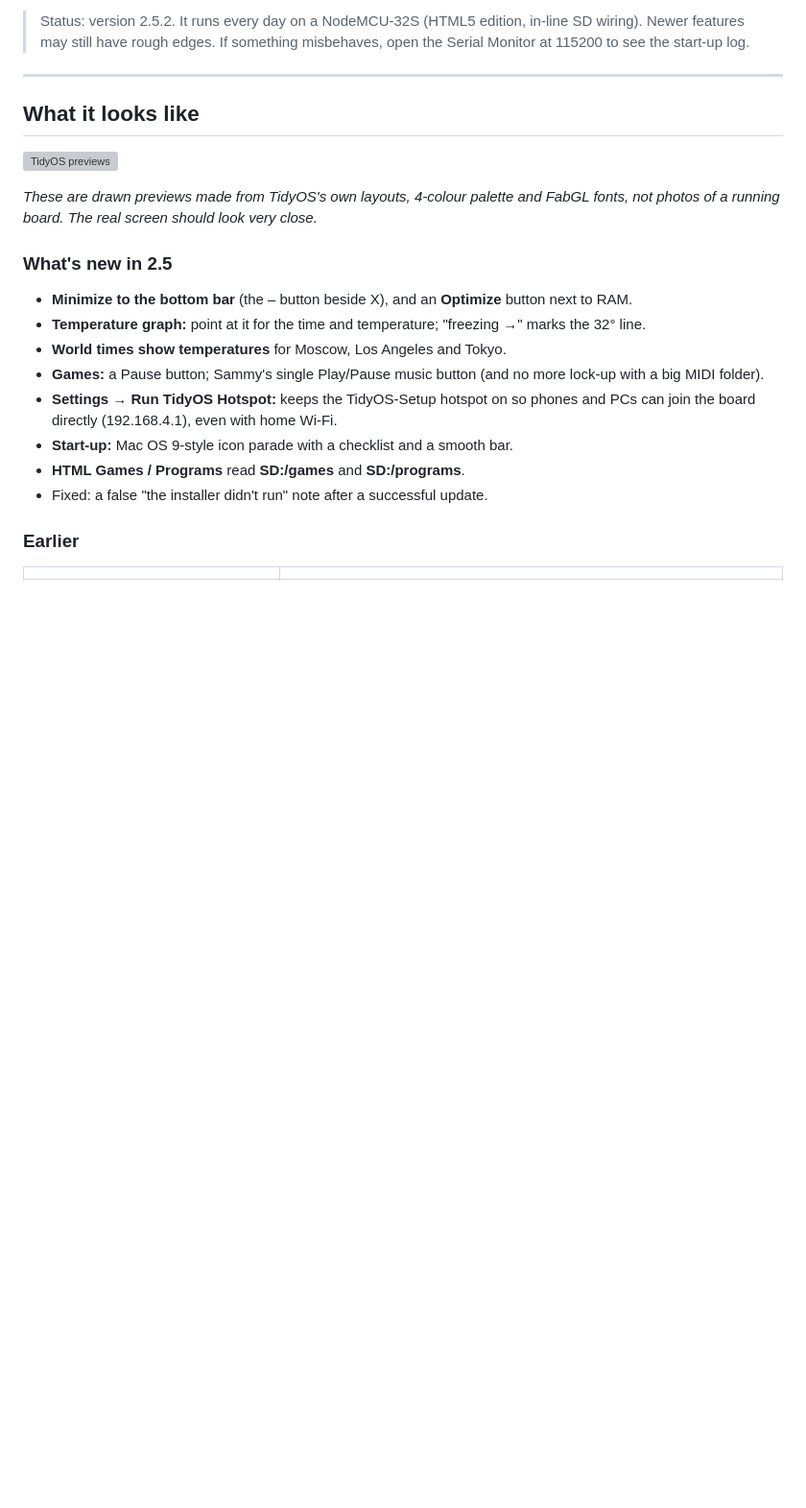
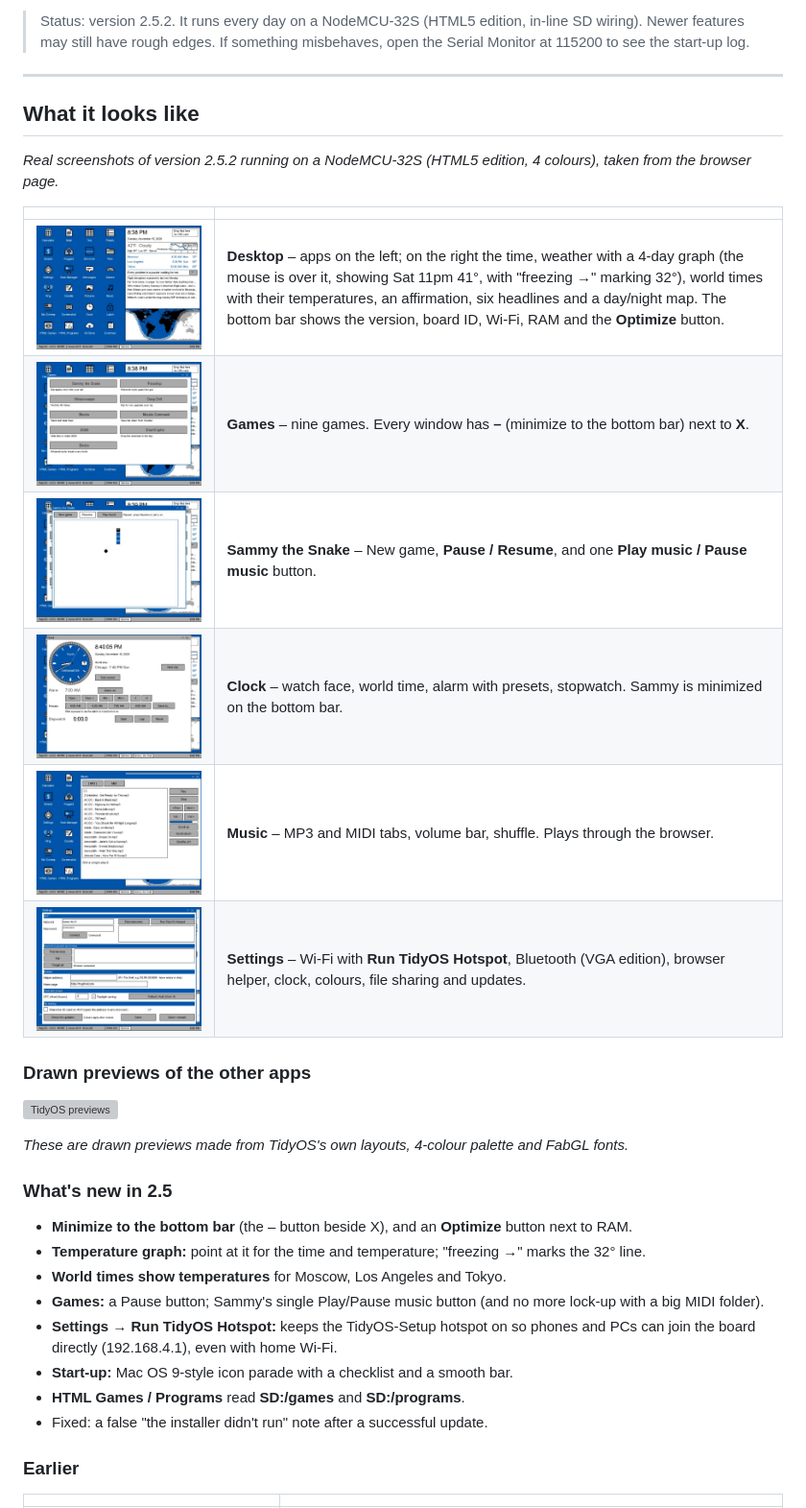
Before and after one commit to hardwaremack-prog/TidyOS-ESP32, a Markdown page: README.md, the part around the change. Shown at 96% size. Drawn GitHub-style; pictures changed too: docs/screens/01-desktop.png (added), docs/screens/02-games.png (added), docs/screens/03-sammy-paused.png (added); blank space fills up the shorter version; grey boxes are pictures that could not be loaded.

Commit message:
Real 2.5.2 screenshots in the README and flasher page
Co-Authored-By: Claude Opus 5.5 <noreply@anthropic.com>
Claude-Session: https://claude.ai/code/session_013eymtURSS92MJuieCcfE6J

```diff
--- a/README.md
+++ b/README.md
@@ -35,9 +35,22 @@ A tiny general-purpose computer on a NodeMCU ESP32:
 
 ## What it looks like
 
+*Real screenshots of version 2.5.2 running on a NodeMCU-32S (HTML5 edition, 4 colours), taken from the browser page.*
+
+| | |
+|---|---|
+| ![Desktop](docs/screens/01-desktop.png) | **Desktop** – apps on the left; on the right the time, weather with a 4-day graph (the mouse is over it, showing Sat 11pm 41°, with "freezing →" marking 32°), world times with their temperatures, an affirmation, six headlines and a day/night map. The bottom bar shows the version, board ID, Wi-Fi, RAM and the **Optimize** button. |
+| ![Games](docs/screens/02-games.png) | **Games** – nine games. Every window has **–** (minimize to the bottom bar) next to **X**. |
+| ![Sammy the Snake](docs/screens/03-sammy-paused.png) | **Sammy the Snake** – New game, **Pause / Resume**, and one **Play music / Pause music** button. |
+| ![Clock](docs/screens/04-clock.png) | **Clock** – watch face, world time, alarm with presets, stopwatch. Sammy is minimized on the bottom bar. |
+| ![Music](docs/screens/05-music.png) | **Music** – MP3 and MIDI tabs, volume bar, shuffle. Plays through the browser. |
+| ![Settings](docs/screens/06-settings.png) | **Settings** – Wi-Fi with **Run TidyOS Hotspot**, Bluetooth (VGA edition), browser helper, clock, colours, file sharing and updates. |
+
+### Drawn previews of the other apps
+
 ![TidyOS previews](docs/previews/TidyOS-previews.png)
 
-*These are drawn previews made from TidyOS's own layouts, 4-colour palette and FabGL fonts, not photos of a running board. The real screen should look very close.*
+*These are drawn previews made from TidyOS's own layouts, 4-colour palette and FabGL fonts.*
 
 ### What's new in 2.5
 
```
Also changed, not shown: 1 other file.
